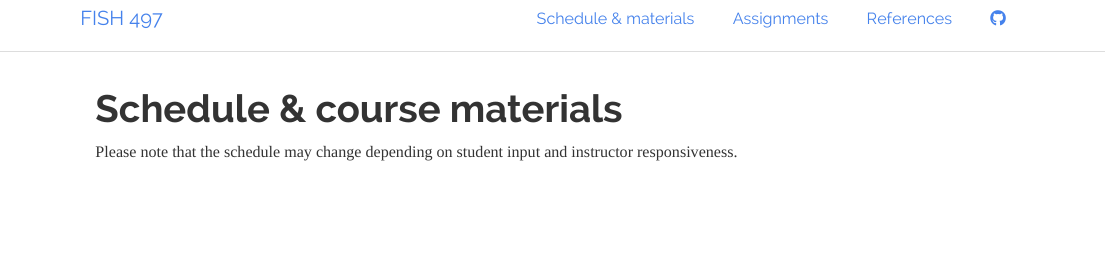
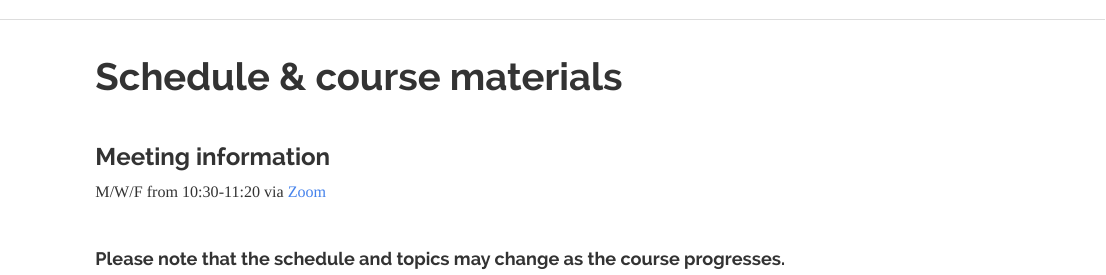
Before and after one commit to FISH497/website, an R Markdown document (lectures.Rmd): the page in a window 1100 px wide, from its top. Rendered offline with R 4.5, knitr and Pandoc, with nearby package versions; some code elsewhere in the file could not run offline.

Commit message:
added Z info to lecture page

````diff
--- a/lectures.Rmd
+++ b/lectures.Rmd
@@ -3,9 +3,15 @@
 output: html_document
 ---
 
-Please note that the schedule may change depending on student input and instructor responsiveness.
+<br>
+
+### Meeting information
+
+M/W/F from 10:30-11:20 via [Zoom](https://washington.zoom.us/j/93872111357)
 
 <br>
+
+#### Please note that the schedule and topics may change as the course progresses.
 
 ```{r child = "_timeline.Rmd", include=FALSE}
 ```
````
